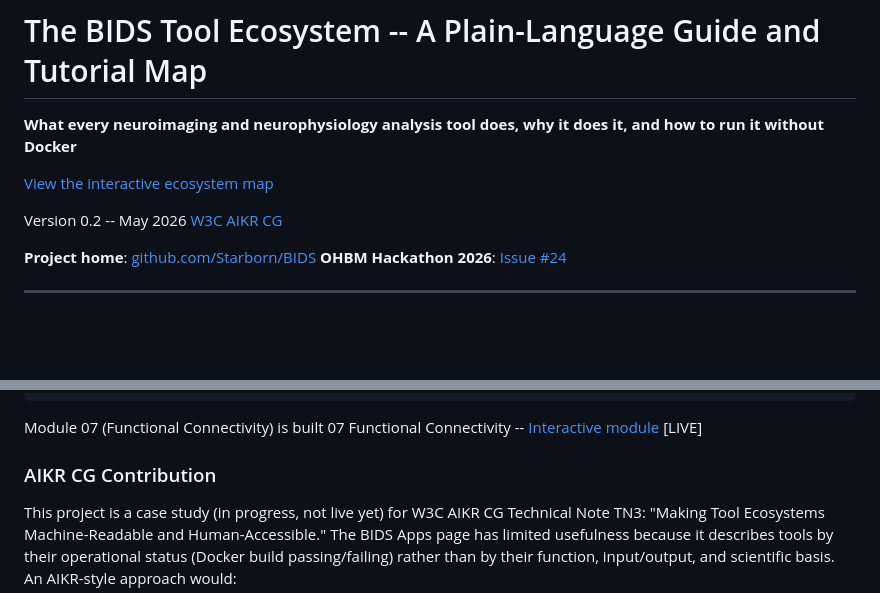
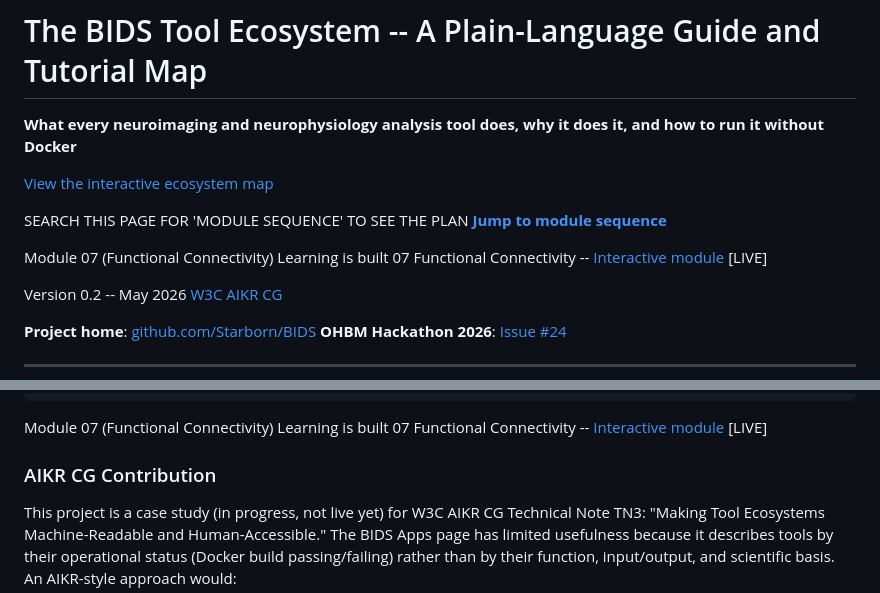
Before and after one commit to Starborn/BIDS, a Markdown page: ToolsGuideTutorial.md, 2 parts joined by grey strips. Drawn GitHub-style; blank space fills up the shorter version.

Commit message:
Update ToolsGuideTutorial.md
anchor to module sequence

````diff
--- a/ToolsGuideTutorial.md
+++ b/ToolsGuideTutorial.md
@@ -5,6 +5,12 @@
 
 
 [View the interactive ecosystem map](https://starborn.github.io/BIDS)
+
+SEARCH THIS PAGE FOR 'MODULE SEQUENCE' TO SEE THE PLAN
+**[Jump to module sequence](#module-sequence-mri-focus-phase-1)**
+
+Module 07 (Functional Connectivity) Learning is built
+07  Functional Connectivity    -- [Interactive module](https://starborn.github.io/BIDS/module-07-connectivity.html) [LIVE]
 
 
 Version 0.2 -- May 2026
@@ -572,7 +578,7 @@ A browser-based learning environment where each neuroimaging analysis function c
 13  Dissimilarity Matrices     -- RSA, RDMs, condensed distance vectors
 ```
 
-Module 07 (Functional Connectivity) is built
+Module 07 (Functional Connectivity) Learning is built
 07  Functional Connectivity    -- [Interactive module](https://starborn.github.io/BIDS/module-07-connectivity.html) [LIVE]
 
 
````
